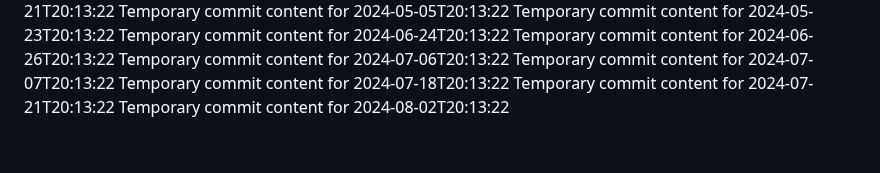
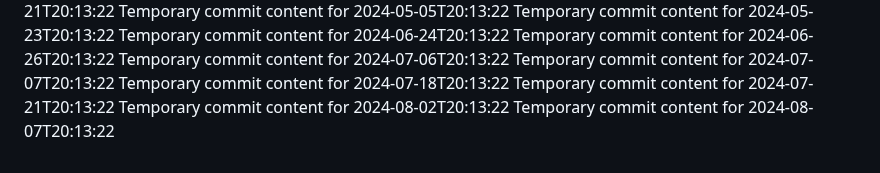
Before and after one commit to alvinirving/cloud-762-g, a Markdown page: report.md, the part around the change. Rendered like a GitHub page.

```diff
--- a/report.md
+++ b/report.md
@@ -66,3 +66,4 @@ Temporary commit content for 2024-07-07T20:13:22
 Temporary commit content for 2024-07-18T20:13:22
 Temporary commit content for 2024-07-21T20:13:22
 Temporary commit content for 2024-08-02T20:13:22
+Temporary commit content for 2024-08-07T20:13:22
```
